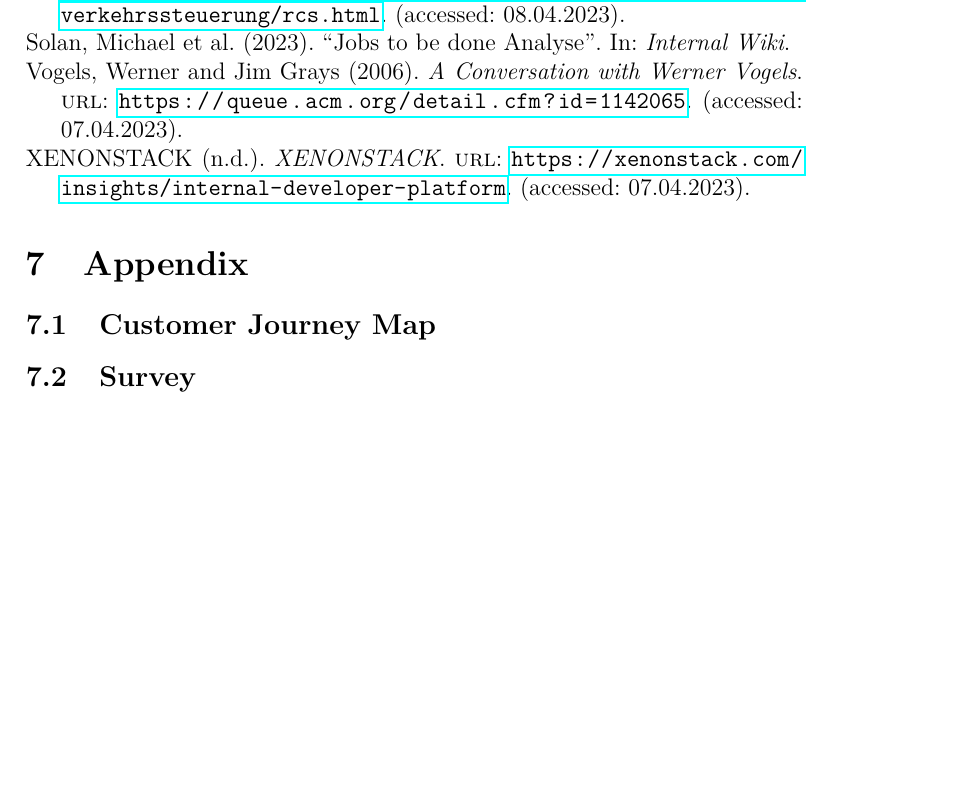
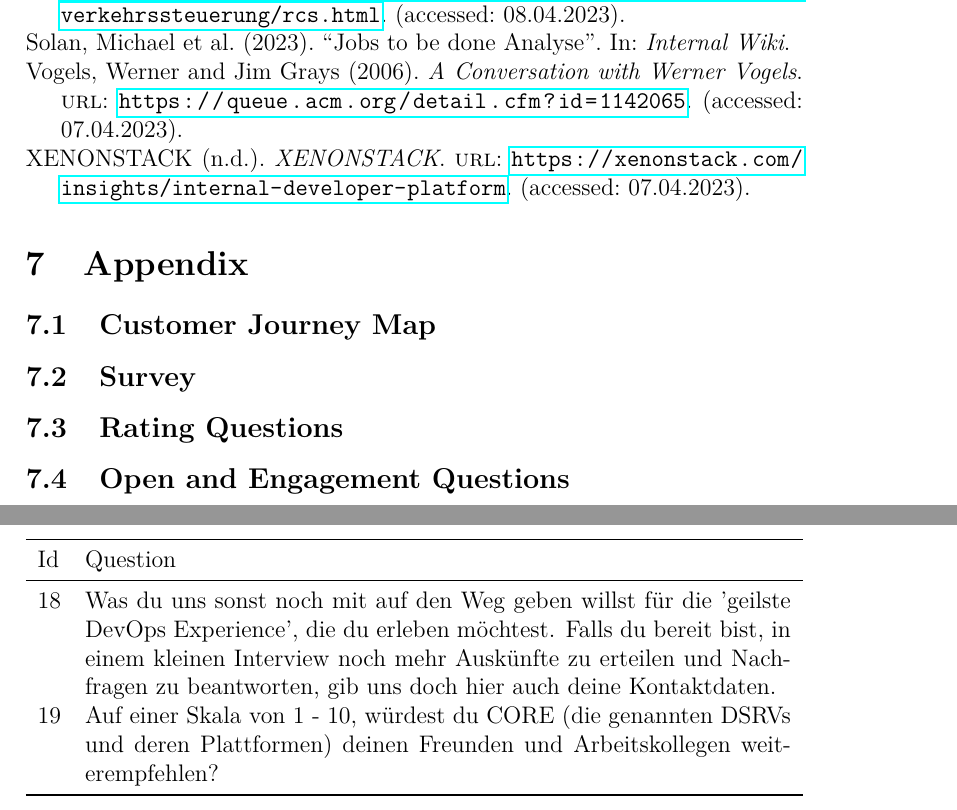
Before and after one commit to thpeng/mas, a LaTeX document (src/mca-dpl23-1/main.tex): part of page 19 of 21 before the commit and two parts of pages 19 and 22 of 22 after it, the two joined at a grey line, cut so that both start at the same text, the shorter picture padded with empty space. Compiled offline with pdfLaTeX.

Commit message:
more method.

```diff
--- a/src/mca-dpl23-1/main.tex
+++ b/src/mca-dpl23-1/main.tex
@@ -518,6 +528,8 @@
 
     \subsection{Survey}
     \label{subsec:survey}
+    \subsection{Rating Questions}
+    \label{subsubsec:rating}
     \begin{table}[!htbp]
         \begin{center}
             \begin{tabularx}{\textwidth}{lXll}
@@ -545,6 +557,19 @@
             \end{tabularx}
         \end{center}
     \end{table}
-
+    \subsection{Open and Engagement Questions}
+    \label{subsubsec:openandengagement}
+    \begin{table}[!htbp]
+        \begin{center}
+            \begin{tabularx}{\textwidth}{lX}
+                \toprule
+                Id & Question                                                                                                                                                                             \\
+                \midrule
+                18  & Was du uns sonst noch mit auf den Weg geben willst für die 'geilste DevOps Experience', die du erleben möchtest. Falls du bereit bist, in einem kleinen Interview noch mehr Auskünfte zu erteilen und Nachfragen zu beantworten, gib uns doch hier auch deine Kontaktdaten.        \\
+                19  & Auf einer Skala von 1 - 10, würdest du CORE (die genannten DSRVs und deren Plattformen) deinen Freunden und Arbeitskollegen weiterempfehlen?  \\
+                \bottomrule
+            \end{tabularx}
+        \end{center}
+    \end{table}
 
 \end{document}
```
Also changed, not shown: src/mca-dpl23-1/main.tex (16 more changed lines).
